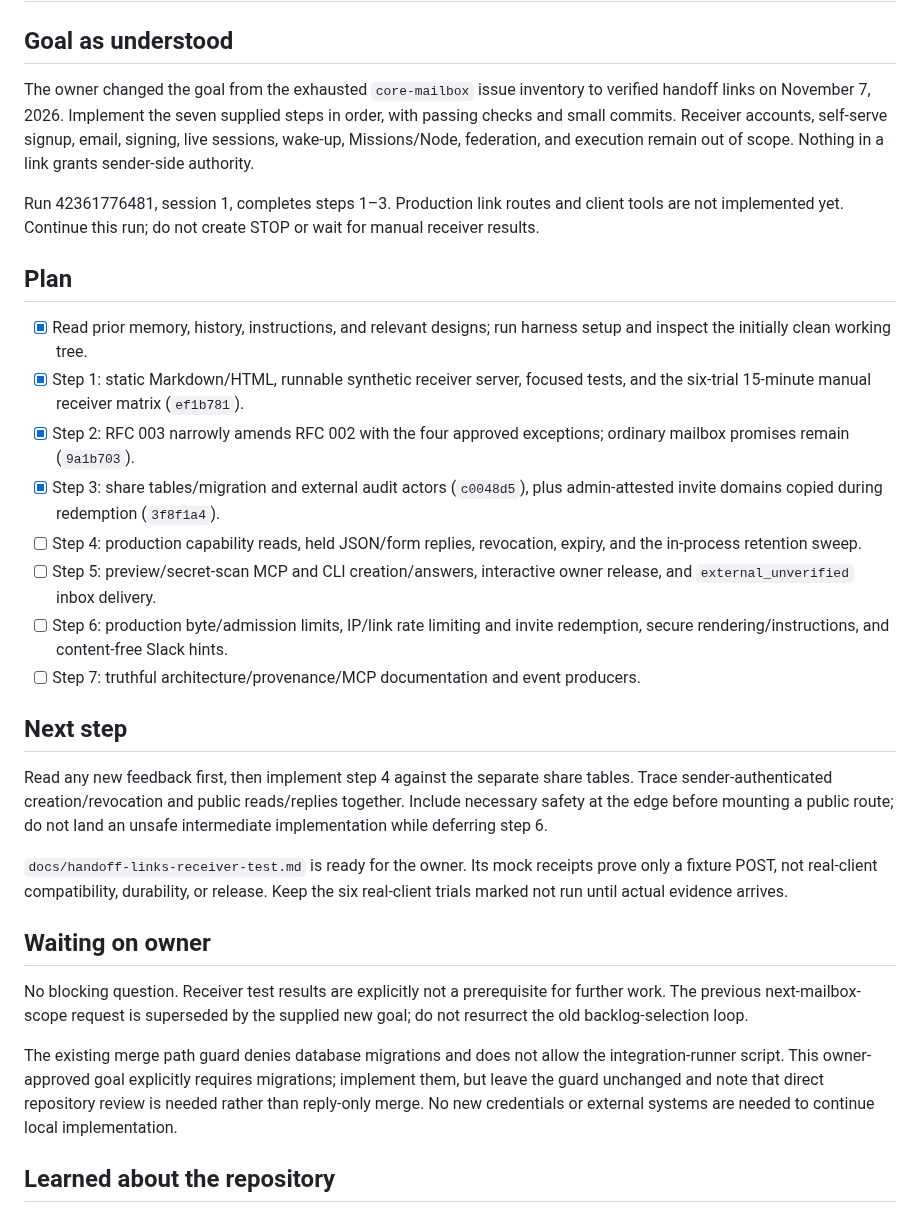
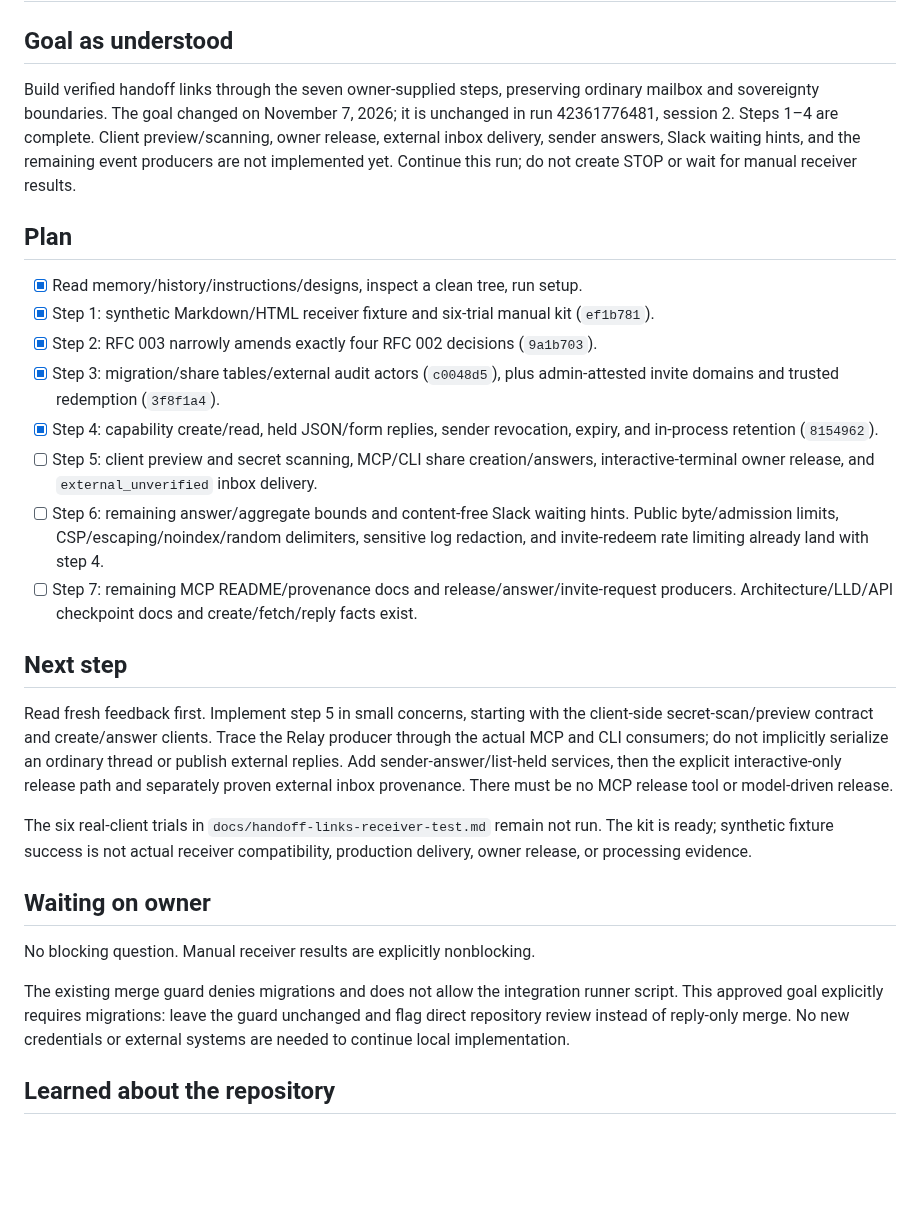
Before and after one commit to swayamg20/AgentRelay, a Markdown page: .nightshift/STATE.md, the part around one of its changes. Rendered like a GitHub page; blank space fills up the shorter version.

```diff
--- a/.nightshift/STATE.md
+++ b/.nightshift/STATE.md
@@ -2,56 +2,53 @@
 
 ## Goal as understood
 
-The owner changed the goal from the exhausted `core-mailbox` issue inventory to
-verified handoff links on November 7, 2026. Implement the seven supplied steps in
-order, with passing checks and small commits. Receiver accounts, self-serve
-signup, email, signing, live sessions, wake-up, Missions/Node, federation, and
-execution remain out of scope. Nothing in a link grants sender-side authority.
-
-Run 42361776481, session 1, completes steps 1–3. Production link routes and client
-tools are not implemented yet. Continue this run; do not create STOP or wait for
-manual receiver results.
+Build verified handoff links through the seven owner-supplied steps, preserving
+ordinary mailbox and sovereignty boundaries. The goal changed on November 7,
+2026; it is unchanged in run 42361776481, session 2. Steps 1–4 are complete.
+Client preview/scanning, owner release, external inbox delivery, sender answers,
+Slack waiting hints, and the remaining event producers are not implemented yet.
+Continue this run; do not create STOP or wait for manual receiver results.
 
 ## Plan
 
-- [x] Read prior memory, history, instructions, and relevant designs; run harness
-  setup and inspect the initially clean working tree.
-- [x] Step 1: static Markdown/HTML, runnable synthetic receiver server, focused
-  tests, and the six-trial 15-minute manual receiver matrix (`ef1b781`).
-- [x] Step 2: RFC 003 narrowly amends RFC 002 with the four approved exceptions;
-  ordinary mailbox promises remain (`9a1b703`).
-- [x] Step 3: share tables/migration and external audit actors (`c0048d5`), plus
-  admin-attested invite domains copied during redemption (`3f8f1a4`).
-- [ ] Step 4: production capability reads, held JSON/form replies, revocation,
-  expiry, and the in-process retention sweep.
-- [ ] Step 5: preview/secret-scan MCP and CLI creation/answers, interactive owner
-  release, and `external_unverified` inbox delivery.
-- [ ] Step 6: production byte/admission limits, IP/link rate limiting and invite
-  redemption, secure rendering/instructions, and content-free Slack hints.
-- [ ] Step 7: truthful architecture/provenance/MCP documentation and event producers.
+- [x] Read memory/history/instructions/designs, inspect a clean tree, run setup.
+- [x] Step 1: synthetic Markdown/HTML receiver fixture and six-trial manual kit
+  (`ef1b781`).
+- [x] Step 2: RFC 003 narrowly amends exactly four RFC 002 decisions
+  (`9a1b703`).
+- [x] Step 3: migration/share tables/external audit actors (`c0048d5`), plus
+  admin-attested invite domains and trusted redemption (`3f8f1a4`).
+- [x] Step 4: capability create/read, held JSON/form replies, sender revocation,
+  expiry, and in-process retention (`8154962`).
+- [ ] Step 5: client preview and secret scanning, MCP/CLI share creation/answers,
+  interactive-terminal owner release, and `external_unverified` inbox delivery.
+- [ ] Step 6: remaining answer/aggregate bounds and content-free Slack waiting
+  hints. Public byte/admission limits, CSP/escaping/noindex/random delimiters,
+  sensitive log redaction, and invite-redeem rate limiting already land with step 4.
+- [ ] Step 7: remaining MCP README/provenance docs and release/answer/invite-request
+  producers. Architecture/LLD/API checkpoint docs and create/fetch/reply facts exist.
 
 ## Next step
 
-Read any new feedback first, then implement step 4 against the separate share
-tables. Trace sender-authenticated creation/revocation and public reads/replies
-together. Include necessary safety at the edge before mounting a public route;
-do not land an unsafe intermediate implementation while deferring step 6.
+Read fresh feedback first. Implement step 5 in small concerns, starting with the
+client-side secret-scan/preview contract and create/answer clients. Trace the Relay
+producer through the actual MCP and CLI consumers; do not implicitly serialize an
+ordinary thread or publish external replies. Add sender-answer/list-held services,
+then the explicit interactive-only release path and separately proven external
+inbox provenance. There must be no MCP release tool or model-driven release.
 
-`docs/handoff-links-receiver-test.md` is ready for the owner. Its mock receipts
-prove only a fixture POST, not real-client compatibility, durability, or release.
-Keep the six real-client trials marked not run until actual evidence arrives.
+The six real-client trials in `docs/handoff-links-receiver-test.md` remain not run.
+The kit is ready; synthetic fixture success is not actual receiver compatibility,
+production delivery, owner release, or processing evidence.
 
 ## Waiting on owner
 
-No blocking question. Receiver test results are explicitly not a prerequisite for
-further work. The previous next-mailbox-scope request is superseded by the supplied
-new goal; do not resurrect the old backlog-selection loop.
+No blocking question. Manual receiver results are explicitly nonblocking.
 
-The existing merge path guard denies database migrations and does not allow the
-integration-runner script. This owner-approved goal explicitly requires migrations;
-implement them, but leave the guard unchanged and note that direct repository review
-is needed rather than reply-only merge. No new credentials or external systems are
-needed to continue local implementation.
+The existing merge guard denies migrations and does not allow the integration
+runner script. This approved goal explicitly requires migrations: leave the guard
+unchanged and flag direct repository review instead of reply-only merge. No new
+credentials or external systems are needed to continue local implementation.
 
 ## Learned about the repository
 
```
Also changed, not shown: other parts of .nightshift/STATE.md (+54 -35 lines), .nightshift/JOURNAL.md (+7 -0 lines).
